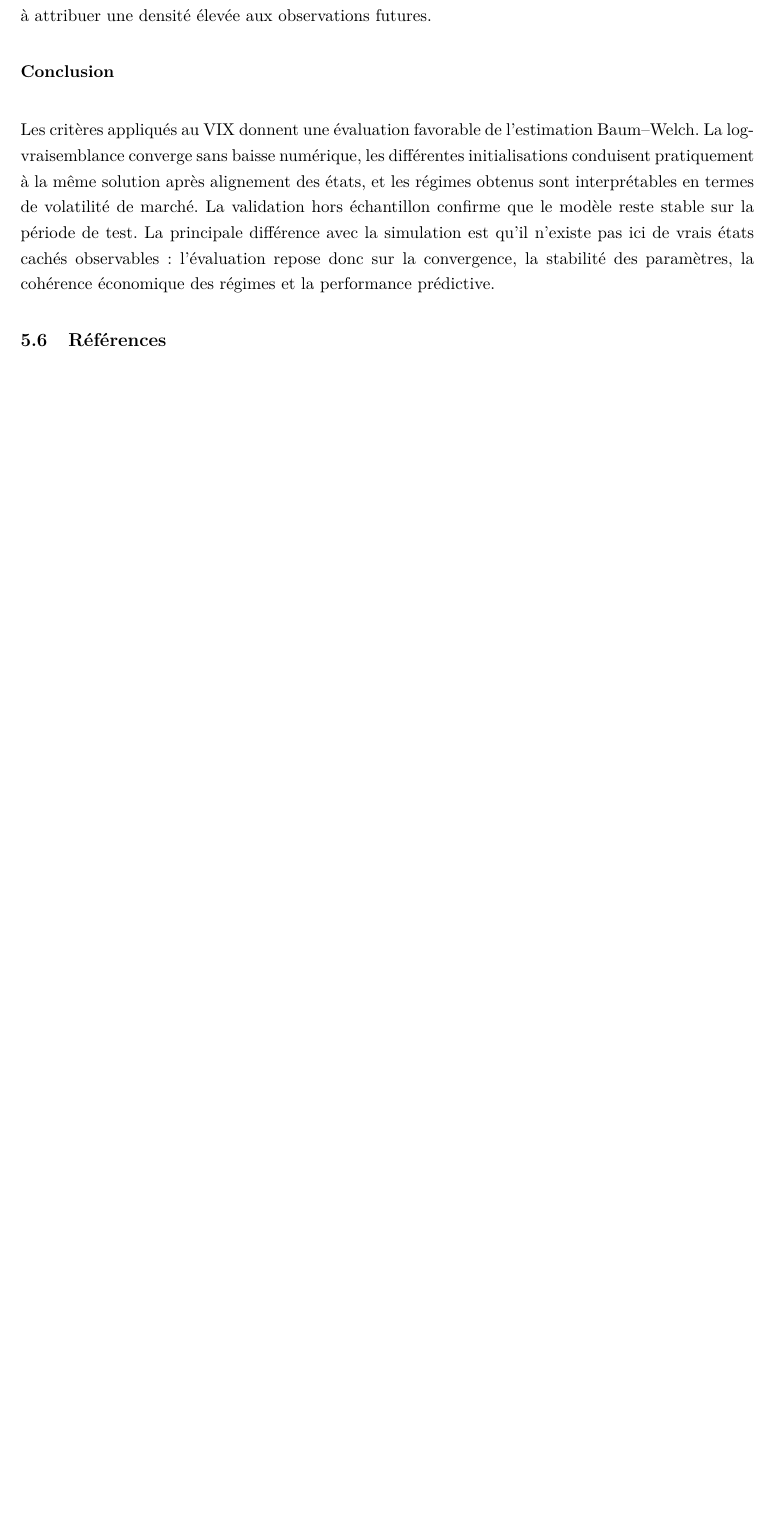
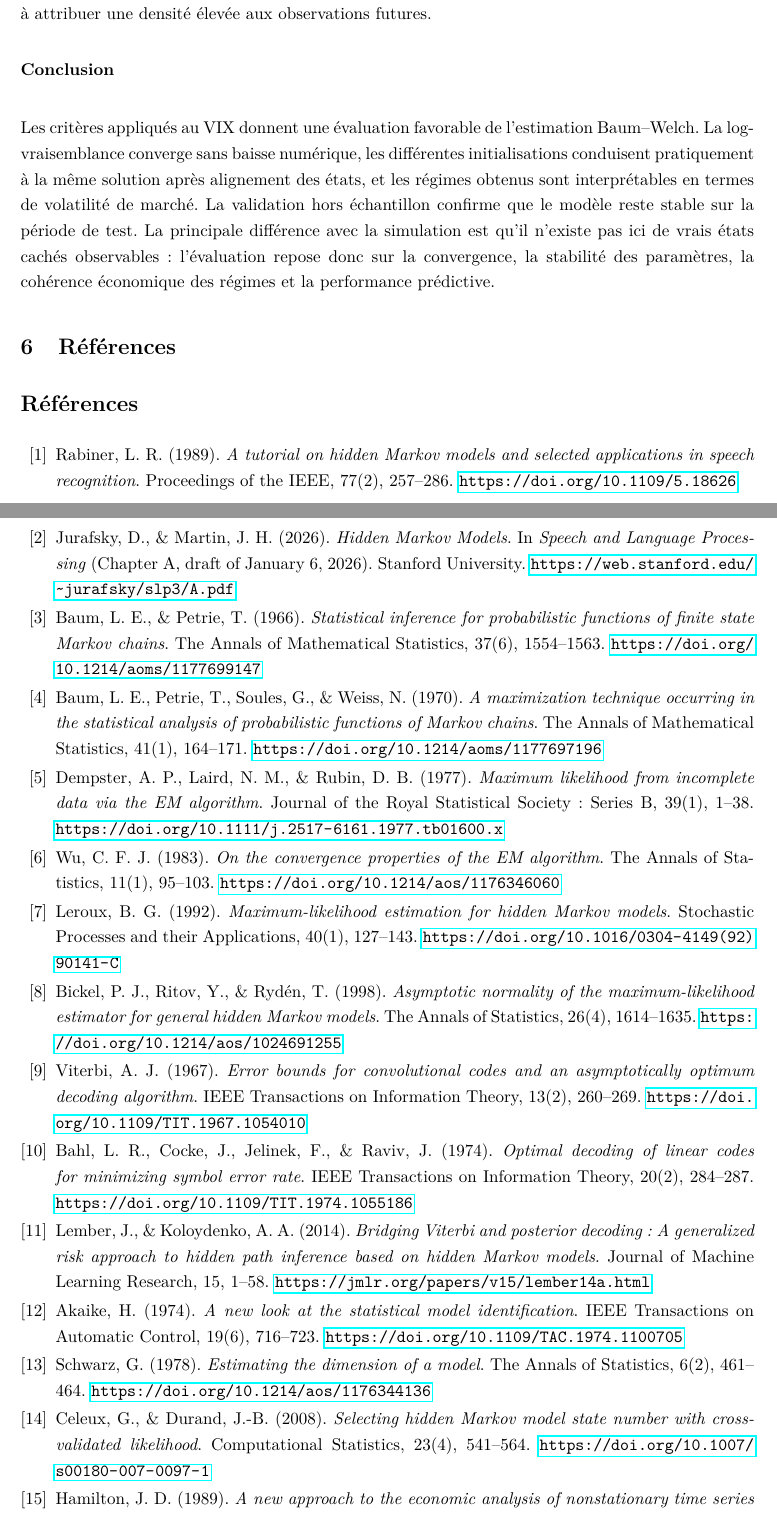
Before and after one commit to MDelpech/Hidden_Markov_Model, a LaTeX document (Papier/TER.tex): part of page 45 of 45 before the commit and two parts of pages 45 and 46 of 47 after it, the two joined at a grey line, cut so that both start at the same text, the shorter picture padded with empty space. Compiled offline with pdfLaTeX.

Commit message:
add references

```diff
--- a/Papier/TER.tex
+++ b/Papier/TER.tex
@@ -1869,4 +1869,95 @@ La NLPD de test conditionnel vaut \(2.708992\), contre \(2.817890\) sur la péri
 
 Les critères appliqués au VIX donnent une évaluation favorable de l'estimation Baum--Welch. La log-vraisemblance converge sans baisse numérique, les différentes initialisations conduisent pratiquement à la même solution après alignement des états, et les régimes obtenus sont interprétables en termes de volatilité de marché. La validation hors échantillon confirme que le modèle reste stable sur la période de test. La principale différence avec la simulation est qu'il n'existe pas ici de vrais états cachés observables : l'évaluation repose donc sur la convergence, la stabilité des paramètres, la cohérence économique des régimes et la performance prédictive.
 
-\subsection{Références}
+\section{Références}
+
+\begin{thebibliography}{99}
+
+\bibitem{rabiner1989}
+Rabiner, L. R. (1989).
+\emph{A tutorial on hidden Markov models and selected applications in speech recognition}.
+Proceedings of the IEEE, 77(2), 257--286.
+\url{https://doi.org/10.1109/5.18626}
+
+\bibitem{jurafsky2026}
+Jurafsky, D., \& Martin, J. H. (2026).
+\emph{Hidden Markov Models}.
+In \emph{Speech and Language Processing} (Chapter A, draft of January 6, 2026).
+Stanford University.
+\url{https://web.stanford.edu/~jurafsky/slp3/A.pdf}
+
+\bibitem{baum1966}
+Baum, L. E., \& Petrie, T. (1966).
+\emph{Statistical inference for probabilistic functions of finite state Markov chains}.
+The Annals of Mathematical Statistics, 37(6), 1554--1563.
+\url{https://doi.org/10.1214/aoms/1177699147}
+
+\bibitem{baum1970}
+Baum, L. E., Petrie, T., Soules, G., \& Weiss, N. (1970).
+\emph{A maximization technique occurring in the statistical analysis of probabilistic functions of Markov chains}.
+The Annals of Mathematical Statistics, 41(1), 164--171.
+\url{https://doi.org/10.1214/aoms/1177697196}
+
+\bibitem{dempster1977}
+Dempster, A. P., Laird, N. M., \& Rubin, D. B. (1977).
+\emph{Maximum likelihood from incomplete data via the EM algorithm}.
+Journal of the Royal Statistical Society: Series B, 39(1), 1--38.
+\url{https://doi.org/10.1111/j.2517-6161.1977.tb01600.x}
+
+\bibitem{wu1983}
+Wu, C. F. J. (1983).
+\emph{On the convergence properties of the EM algorithm}.
+The Annals of Statistics, 11(1), 95--103.
+\url{https://doi.org/10.1214/aos/1176346060}
+
+\bibitem{leroux1992}
+Leroux, B. G. (1992).
+\emph{Maximum-likelihood estimation for hidden Markov models}.
+Stochastic Processes and their Applications, 40(1), 127--143.
+\url{https://doi.org/10.1016/0304-4149(92)90141-C}
+
+\bibitem{bickel1998}
+Bickel, P. J., Ritov, Y., \& Rydén, T. (1998).
+\emph{Asymptotic normality of the maximum-likelihood estimator for general hidden Markov models}.
+The Annals of Statistics, 26(4), 1614--1635.
+\url{https://doi.org/10.1214/aos/1024691255}
+
+\bibitem{viterbi1967}
+Viterbi, A. J. (1967).
+\emph{Error bounds for convolutional codes and an asymptotically optimum decoding algorithm}.
+IEEE Transactions on Information Theory, 13(2), 260--269.
+\url{https://doi.org/10.1109/TIT.1967.1054010}
+
+\bibitem{bahl1974}
+Bahl, L. R., Cocke, J., Jelinek, F., \& Raviv, J. (1974).
+\emph{Optimal decoding of linear codes for minimizing symbol error rate}.
+IEEE Transactions on Information Theory, 20(2), 284--287.
+\url{https://doi.org/10.1109/TIT.1974.1055186}
+
+\bibitem{lember2014}
+Lember, J., \& Koloydenko, A. A. (2014).
+\emph{Bridging Viterbi and posterior decoding: A generalized risk approach to hidden path inference based on hidden Markov models}.
+Journal of Machine Learning Research, 15, 1--58.
+\url{https://jmlr.org/papers/v15/lember14a.html}
+
+\bibitem{akaike1974}
+Akaike, H. (1974).
+\emph{A new look at the statistical model identification}.
+IEEE Transactions on Automatic Control, 19(6), 716--723.
+\url{https://doi.org/10.1109/TAC.1974.1100705}
+
+\bibitem{schwarz1978}
+Schwarz, G. (1978).
+\emph{Estimating the dimension of a model}.
+The Annals of Statistics, 6(2), 461--464.
+\url{https://doi.org/10.1214/aos/1176344136}
+
+\bibitem{celeux2008}
+Celeux, G., \& Durand, J.-B. (2008).
+\emph{Selecting hidden Markov model state number with cross-validated likelihood}.
+Computational Statistics, 23(4), 541--564.
+\url{https://doi.org/10.1007/s00180-007-0097-1}
+
+\bibitem{hamilton1989}
+Hamilton, J. D. (1989).
+\emph{A new approach to the economic analysis of nonstationary time series and the business cycle}.
```
Also changed, not shown: Papier/TER.pdf, Papier/TER.tex (10 more changed lines).
